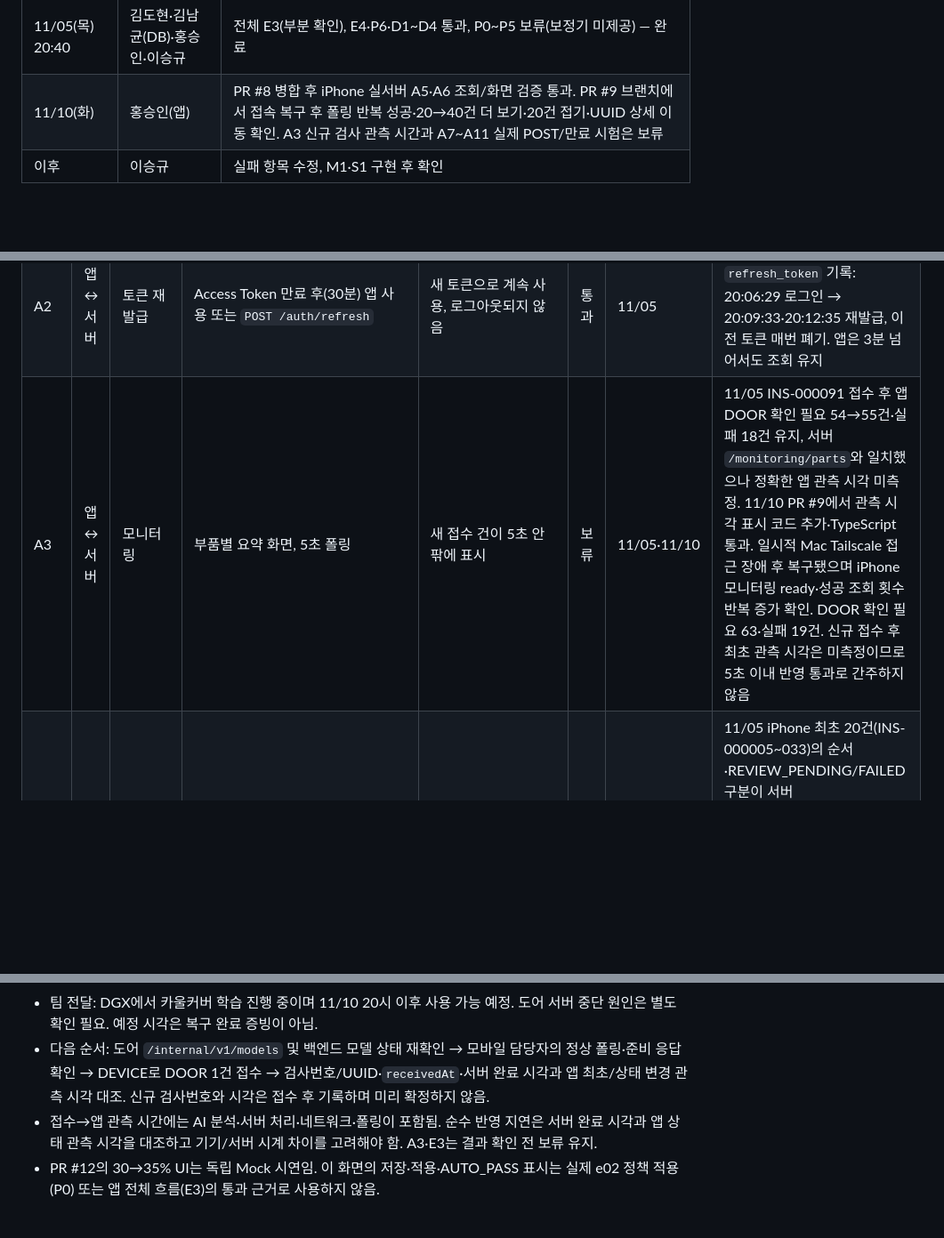
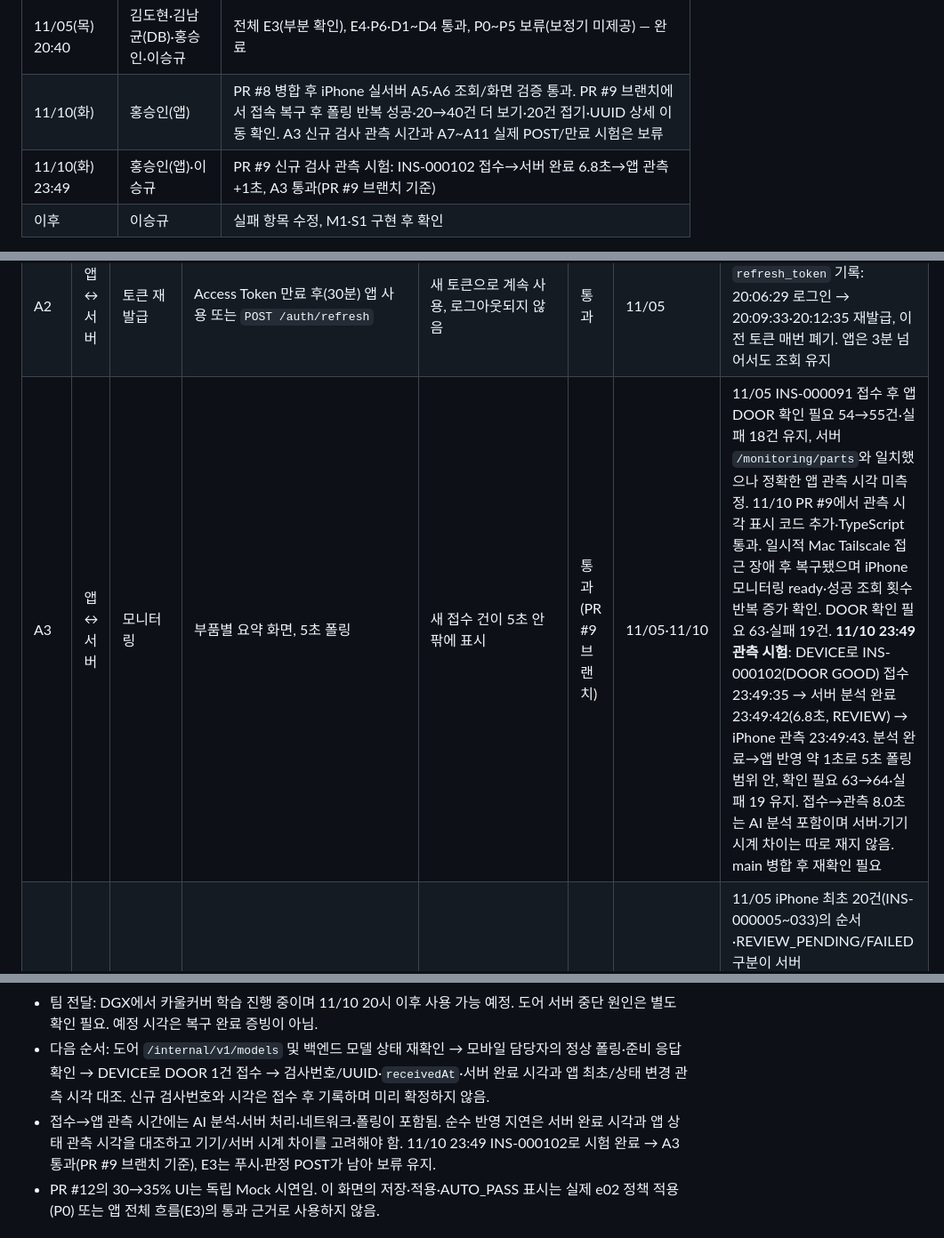
Before and after one commit to eseungq/Capstone_2026-2, a Markdown page: docs/통합_점검표.md, 3 parts joined by grey strips. Shown at 89% size. Drawn GitHub-style; blank space fills up the shorter version.

Commit message:
통합 점검표 A3: PR #9 신규 검사 관측 시험(INS-000102) 결과 기록

```diff
--- a/docs/통합_점검표.md
+++ b/docs/통합_점검표.md
@@ -17,6 +17,7 @@
 | 11/05(목) 20:00 | 홍승인(앱)·이승규 | 연결 C1·C2(C6), 앱↔서버 A1~A14 — C2·A1·A2·A4 통과, A3 보류(시간 측정), A5~A14 보류(화면 Mock·푸시 미구현) |
 | 11/05(목) 20:40 | 김도현·김남균(DB)·홍승인·이승규 | 전체 E3(부분 확인), E4·P6·D1~D4 통과, P0~P5 보류(보정기 미제공) — 완료 |
 | 11/10(화) | 홍승인(앱) | PR #8 병합 후 iPhone 실서버 A5·A6 조회/화면 검증 통과. PR #9 브랜치에서 접속 복구 후 폴링 반복 성공·20→40건 더 보기·20건 접기·UUID 상세 이동 확인. A3 신규 검사 관측 시간과 A7~A11 실제 POST/만료 시험은 보류 |
+| 11/10(화) 23:49 | 홍승인(앱)·이승규 | PR #9 신규 검사 관측 시험: INS-000102 접수→서버 완료 6.8초→앱 관측 +1초, A3 통과(PR #9 브랜치 기준) |
 | 이후 | 이승규 | 실패 항목 수정, M1·S1 구현 후 확인 |
 
 - 목요일 통합 시험 후 DB는 초기화하지 않는다 (`demo-reset.sh` 금지). 김남균이 D 항목을 따로 확인할 수 있도록 유지
@@ -49,7 +50,7 @@
 |---|---|---|---|---|---|---|---|
 | A1 | 앱↔서버 | 로그인 | 앱 로그인 (worker01) | 토큰 발급, 목록 화면 이동 | 통과 | 11/05 | worker01 실제 로그인, 모니터링 화면 이동 (홍승인 확인). 서버 주소는 앱 `.env.local`의 `EXPO_PUBLIC_API_URL` |
 | A2 | 앱↔서버 | 토큰 재발급 | Access Token 만료 후(30분) 앱 사용 또는 `POST /auth/refresh` | 새 토큰으로 계속 사용, 로그아웃되지 않음 | 통과 | 11/05 | Access Token 3분 설정. `refresh_token` 기록: 20:06:29 로그인 → 20:09:33·20:12:35 재발급, 이전 토큰 매번 폐기. 앱은 3분 넘어서도 조회 유지 |
-| A3 | 앱↔서버 | 모니터링 | 부품별 요약 화면, 5초 폴링 | 새 접수 건이 5초 안팎에 표시 | 보류 | 11/05·11/10 | 11/05 INS-000091 접수 후 앱 DOOR 확인 필요 54→55건·실패 18건 유지, 서버 `/monitoring/parts`와 일치했으나 정확한 앱 관측 시각 미측정. 11/10 PR #9에서 관측 시각 표시 코드 추가·TypeScript 통과. 일시적 Mac Tailscale 접근 장애 후 복구됐으며 iPhone 모니터링 ready·성공 조회 횟수 반복 증가 확인. DOOR 확인 필요 63·실패 19건. 신규 접수 후 최초 관측 시각은 미측정이므로 5초 이내 반영 통과로 간주하지 않음 |
+| A3 | 앱↔서버 | 모니터링 | 부품별 요약 화면, 5초 폴링 | 새 접수 건이 5초 안팎에 표시 | 통과 (PR #9 브랜치) | 11/05·11/10 | 11/05 INS-000091 접수 후 앱 DOOR 확인 필요 54→55건·실패 18건 유지, 서버 `/monitoring/parts`와 일치했으나 정확한 앱 관측 시각 미측정. 11/10 PR #9에서 관측 시각 표시 코드 추가·TypeScript 통과. 일시적 Mac Tailscale 접근 장애 후 복구됐으며 iPhone 모니터링 ready·성공 조회 횟수 반복 증가 확인. DOOR 확인 필요 63·실패 19건. **11/10 23:49 관측 시험**: DEVICE로 INS-000102(DOOR GOOD) 접수 23:49:35 → 서버 분석 완료 23:49:42(6.8초, REVIEW) → iPhone 관측 23:49:43. 분석 완료→앱 반영 약 1초로 5초 폴링 범위 안, 확인 필요 63→64·실패 19 유지. 접수→관측 8.0초는 AI 분석 포함이며 서버·기기 시계 차이는 따로 재지 않음. main 병합 후 재확인 필요 |
 | A4 | 앱↔서버 | 확인 필요 목록 | 큐 화면 | REVIEW_PENDING + 재검사 안 한 FAILED, 오래된 순 | 통과 | 11/05·11/10 | 11/05 iPhone 최초 20건(INS-000005~033)의 순서·REVIEW_PENDING/FAILED 구분이 서버 `/monitoring/queue`와 일치(당시 총 73건 = 확인 필요 55 + 실패 18). 11/05 main 기준 통과 범위는 첫 20건. 11/10 미병합 PR #9 브랜치의 iPhone 시험에서 `20 / 82건` → 더 보기로 40건 표시·INS-000033 이후 INS-000055 등 추가 항목 확인, 처음 20건으로 접기 확인. 대기열→INS-000101 UUID 상세·원본/Grad-CAM 이동도 확인했지만 해당 선택 항목이 추가 20건 중 하나였는지는 독립 확인하지 못함. 전체 82건 순서 대조·모든 페이지 검증은 아님 |
 | A5 | 앱↔서버 | 이력 | 이력 화면 필터·페이지 | 부품·상태·기간 필터 동작 | 통과 | 11/10 | 11/05 Mock 화면이라 보류했던 항목을 PR #8 병합 후 실제 iPhone에서 재검증: `SERVER` 검사 목록 101건, REVIEW_PENDING 상태 필터 63건, 최근 7일 결합 46건, 부품 코드 `DOOR` 조건 적용 시 46건, 페이지 1→2→1 이동 및 목록 내 다른 검사 번호 확인. 부품별 교차 데이터가 없어 `DOOR`의 타 부품 제외 효과는 별도 미검증. WORKER·ADMIN 실서버 목록 확인, 설정 경유 후 Live 유지·상세에서 이력 복귀 확인 |
 | A6 | 앱↔서버 | 상세·이미지 | 상세 화면 | 원본·Grad-CAM 표시, 사진·판정 값 일치 | 통과 | 11/10 | PR #8 병합 후 실제 iPhone `INS-000101`(AI DEFECT·REVIEW_PENDING) UUID 상세 조회·원본과 Grad-CAM 표시 확인, 보정 확률·최종 판정 미제공/미확정 구분. `INS-000100` GOOD에서 Grad-CAM 미생성 안내 확인. WORKER에게 PASS/FAIL UI 표시, ADMIN에게 판정 제한 안내 및 버튼 미표시, FAILED 건 오류 코드·재검사 UI 확인. **실서버 조회/표시 범위 통과**이며 원본 파일의 독립 대조·실제 판정/재검사 POST는 포함하지 않음 |
@@ -78,7 +79,7 @@
 - 도어 AI 8771은 연결 거부, `/parts`의 DOOR `modelAvailable=false`·`policyActive=false`. 시험용 사진은 준비됐지만 신규 접수·기존 검사 confirm/retry는 실행하지 않음.
 - 팀 전달: DGX에서 카울커버 학습 진행 중이며 11/10 20시 이후 사용 가능 예정. 도어 서버 중단 원인은 별도 확인 필요. 예정 시각은 복구 완료 증빙이 아님.
 - 다음 순서: 도어 `/internal/v1/models` 및 백엔드 모델 상태 재확인 → 모바일 담당자의 정상 폴링·준비 응답 확인 → DEVICE로 DOOR 1건 접수 → 검사번호/UUID·`receivedAt`·서버 완료 시각과 앱 최초/상태 변경 관측 시각 대조. 신규 검사번호와 시각은 접수 후 기록하며 미리 확정하지 않음.
-- 접수→앱 관측 시간에는 AI 분석·서버 처리·네트워크·폴링이 포함됨. 순수 반영 지연은 서버 완료 시각과 앱 상태 관측 시각을 대조하고 기기/서버 시계 차이를 고려해야 함. A3·E3는 결과 확인 전 보류 유지.
+- 접수→앱 관측 시간에는 AI 분석·서버 처리·네트워크·폴링이 포함됨. 순수 반영 지연은 서버 완료 시각과 앱 상태 관측 시각을 대조하고 기기/서버 시계 차이를 고려해야 함. 11/10 23:49 INS-000102로 시험 완료 → A3 통과(PR #9 브랜치 기준), E3는 푸시·판정 POST가 남아 보류 유지.
 - PR #12의 30→35% UI는 독립 Mock 시연임. 이 화면의 저장·적용·AUTO_PASS 표시는 실제 e02 정책 적용(P0) 또는 앱 전체 흐름(E3)의 통과 근거로 사용하지 않음.
 
 
```
